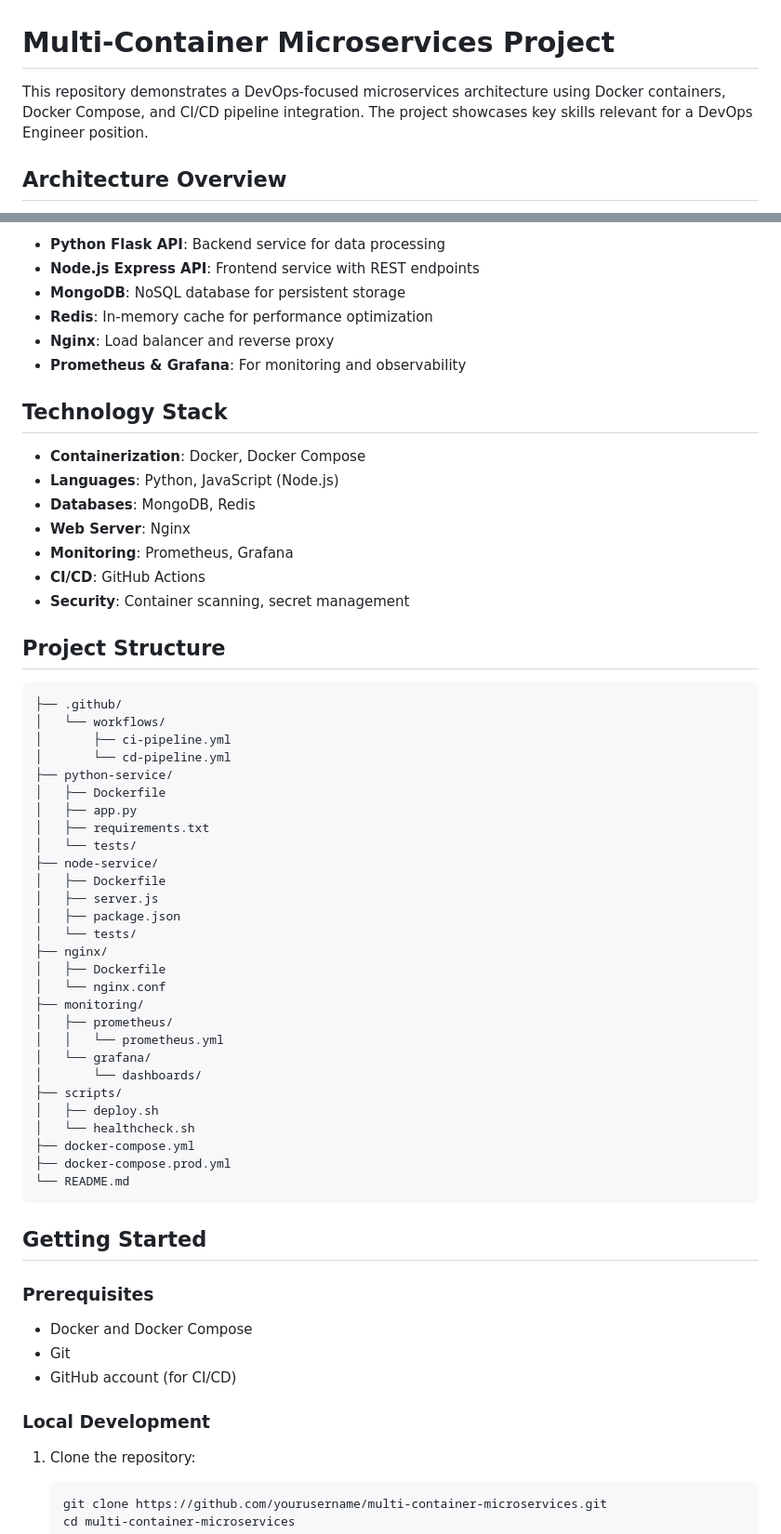
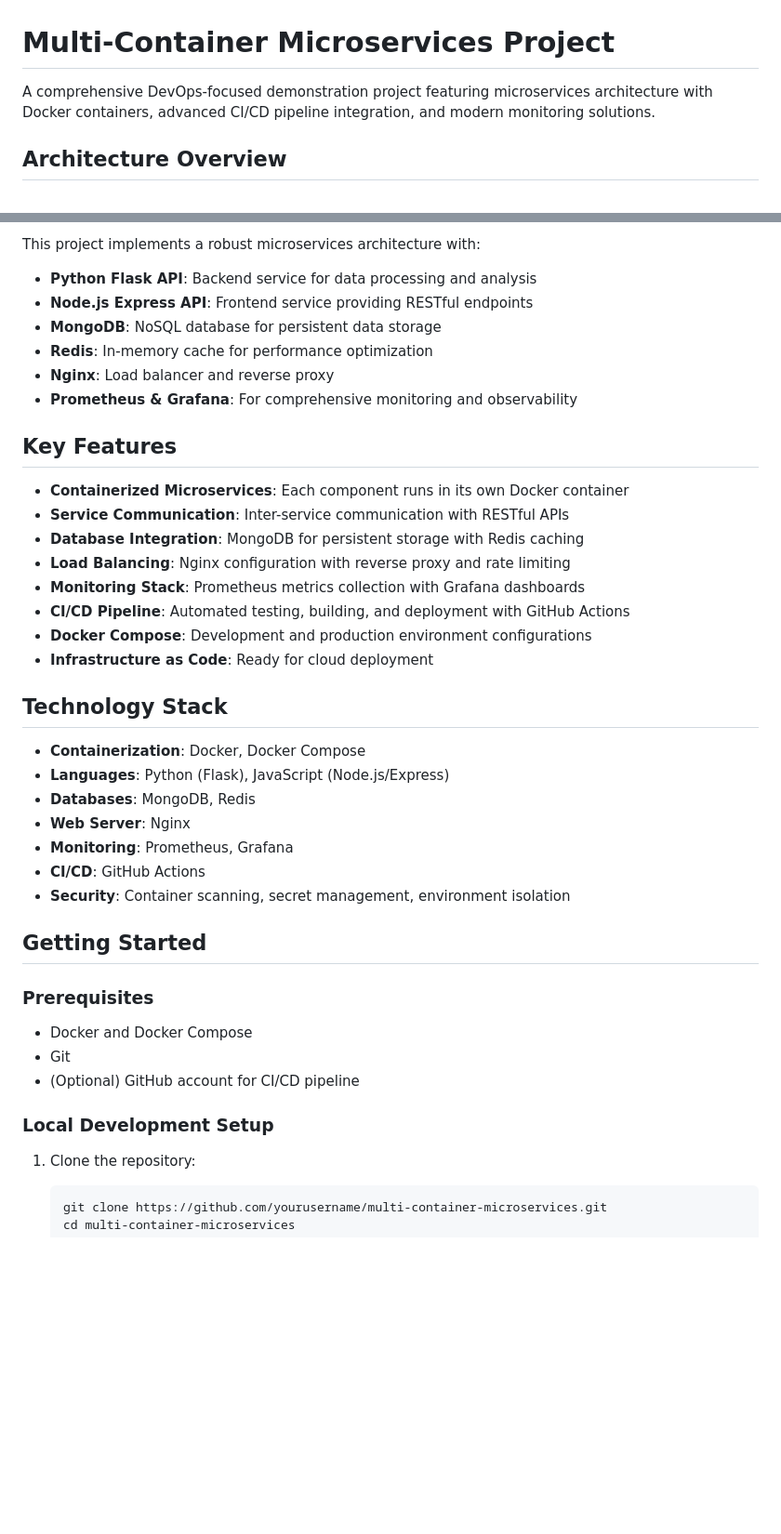
Before and after one commit to cryptomarduk/multi-container-microservices, a Markdown page: README.md, 2 parts joined by grey strips. Shown: that part at 93% size. Rendered like a GitHub page; blank space fills up the shorter version.

````diff
--- a/README.md
+++ b/README.md
@@ -1,6 +1,6 @@
 # Multi-Container Microservices Project
 
-This repository demonstrates a DevOps-focused microservices architecture using Docker containers, Docker Compose, and CI/CD pipeline integration. The project showcases key skills relevant for a DevOps Engineer position.
+A comprehensive DevOps-focused demonstration project featuring microservices architecture with Docker containers, advanced CI/CD pipeline integration, and modern monitoring solutions.
 
 ## Architecture Overview
 
@@ -8,53 +8,33 @@ This project implements a microservices architecture with:
 
-- **Python Flask API**: Backend service for data processing
-- **Node.js Express API**: Frontend service with REST endpoints
-- **MongoDB**: NoSQL database for persistent storage
+This project implements a robust microservices architecture with:
+
+- **Python Flask API**: Backend service for data processing and analysis
+- **Node.js Express API**: Frontend service providing RESTful endpoints
+- **MongoDB**: NoSQL database for persistent data storage
 - **Redis**: In-memory cache for performance optimization
 - **Nginx**: Load balancer and reverse proxy
-- **Prometheus & Grafana**: For monitoring and observability
+- **Prometheus & Grafana**: For comprehensive monitoring and observability
+
+## Key Features
+
+- **Containerized Microservices**: Each component runs in its own Docker container
+- **Service Communication**: Inter-service communication with RESTful APIs
+- **Database Integration**: MongoDB for persistent storage with Redis caching
+- **Load Balancing**: Nginx configuration with reverse proxy and rate limiting
+- **Monitoring Stack**: Prometheus metrics collection with Grafana dashboards
+- **CI/CD Pipeline**: Automated testing, building, and deployment with GitHub Actions
+- **Docker Compose**: Development and production environment configurations
+- **Infrastructure as Code**: Ready for cloud deployment
 
 ## Technology Stack
 
 - **Containerization**: Docker, Docker Compose
-- **Languages**: Python, JavaScript (Node.js)
+- **Languages**: Python (Flask), JavaScript (Node.js/Express)
 - **Databases**: MongoDB, Redis
 - **Web Server**: Nginx
 - **Monitoring**: Prometheus, Grafana
 - **CI/CD**: GitHub Actions
-- **Security**: Container scanning, secret management
-
-## Project Structure
-
-```
-├── .github/
-│   └── workflows/
-│       ├── ci-pipeline.yml
-│       └── cd-pipeline.yml
-├── python-service/
-│   ├── Dockerfile
-│   ├── app.py
-│   ├── requirements.txt
-│   └── tests/
-├── node-service/
-│   ├── Dockerfile
-│   ├── server.js
-│   ├── package.json
-│   └── tests/
-├── nginx/
-│   ├── Dockerfile
-│   └── nginx.conf
-├── monitoring/
-│   ├── prometheus/
-│   │   └── prometheus.yml
-│   └── grafana/
-│       └── dashboards/
-├── scripts/
-│   ├── deploy.sh
-│   └── healthcheck.sh
-├── docker-compose.yml
-├── docker-compose.prod.yml
-└── README.md
-```
+- **Security**: Container scanning, secret management, environment isolation
 
 ## Getting Started
 
@@ -62,9 +42,9 @@ This project implements a microservices architecture with:
 
 - Docker and Docker Compose
 - Git
-- GitHub account (for CI/CD)
+- (Optional) GitHub account for CI/CD pipeline
 
-### Local Development
+### Local Development Setup
 
 1. Clone the repository:
    ```bash
````
Also changed, not shown: other parts of README.md (+86 -40 lines).
